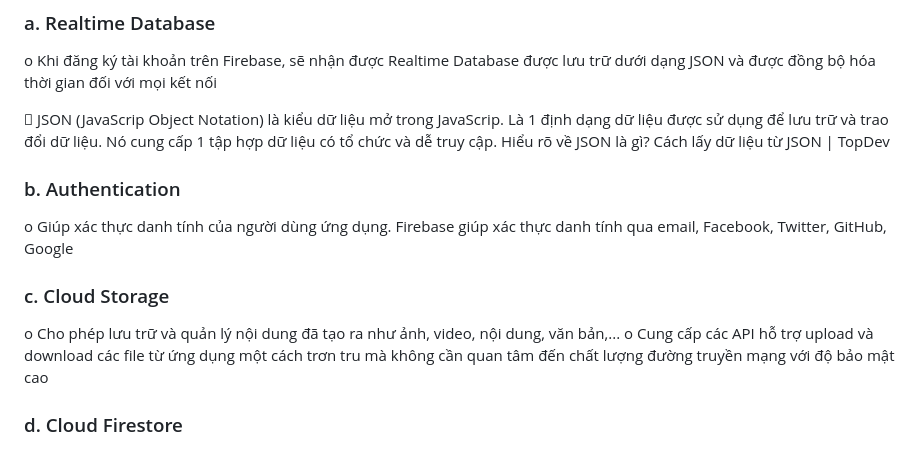
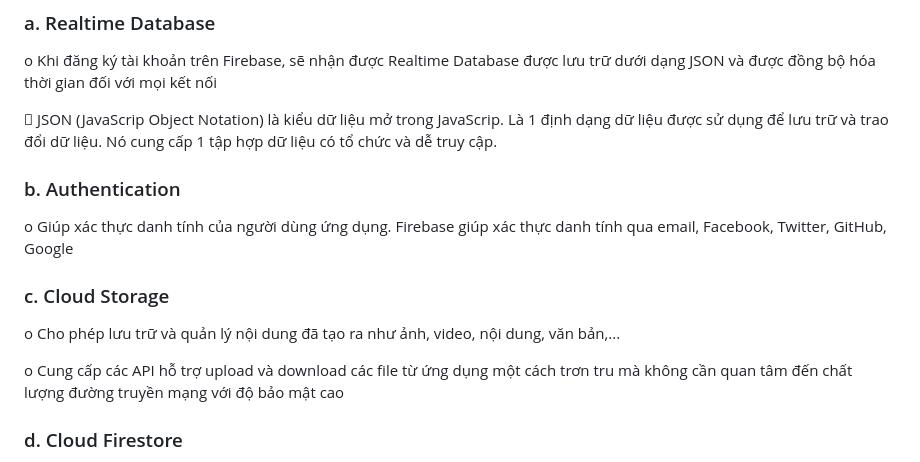
Before and after one commit to T-2005/ESP-Firebase-Web-App, a Markdown page: Buổi 1/README.md, the part around the change. Rendered like a GitHub page.

```diff
--- a/Buổi 1/README.md
+++ b/Buổi 1/README.md
@@ -12,7 +12,7 @@
 o	Khi đăng ký tài khoản trên Firebase, sẽ nhận được Realtime Database được lưu trữ dưới dạng JSON và được đồng bộ hóa thời gian đối với mọi kết nối
 
 	JSON (JavaScrip Object Notation) là kiểu dữ liệu mở trong JavaScrip. Là 1 định dạng dữ liệu được sử dụng để lưu trữ và trao đổi dữ liệu. Nó cung
-cấp 1 tập hợp dữ liệu có tổ chức và dễ truy cập. Hiểu rõ về JSON là gì? Cách lấy dữ liệu từ JSON | TopDev
+cấp 1 tập hợp dữ liệu có tổ chức và dễ truy cập.
 
 ### b.	Authentication
 
@@ -20,6 +20,7 @@ o	Giúp xác thực danh tính của người dùng ứng dụng. Firebase giúp
 ### c.	Cloud Storage
 
 o	Cho phép lưu trữ và quản lý nội dung đã tạo ra như ảnh, video, nội dung, văn bản,...
+
 o	Cung cấp các API hỗ trợ upload và download các file từ ứng dụng một cách trơn tru mà không cần quan tâm đến chất lượng đường truyền mạng với độ bảo mật cao
 ### d.	Cloud Firestore
 
```
